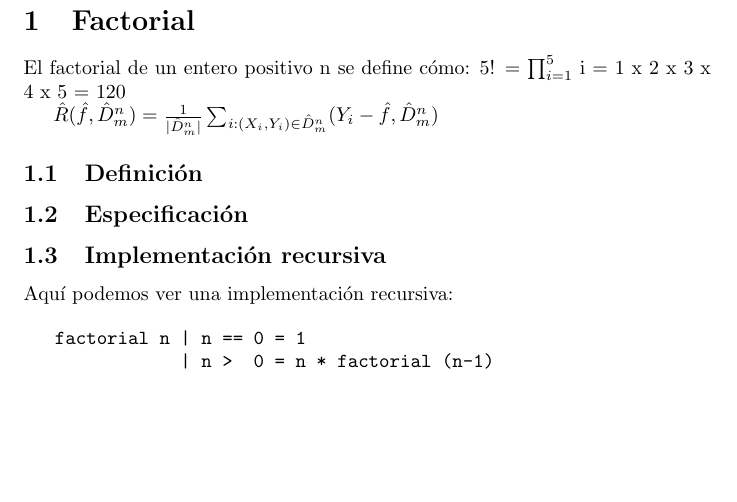
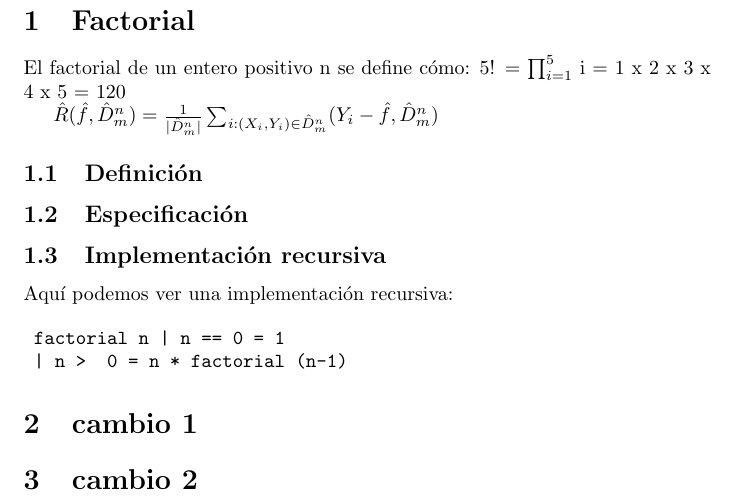
Before and after one commit to EchuCompa/repo-taller-algo1, a LaTeX document (Ejemplo1_Factorial.tex): part of the page, cut so that both start at the same text, the shorter picture padded with empty space. Compiled offline with pdfLaTeX; a LaTeX package or settings file that is missing is left out.

Commit message:
Cambio desde la original

```diff
--- a/Ejemplo1_Factorial.tex
+++ b/Ejemplo1_Factorial.tex
@@ -27,9 +27,16 @@ $\hat{R}(\hat{f}, \hat{D}_m^n ) = \frac{1}{|\hat{D}_m^n|} \sum_{i:(X_i, Y_i) \in
 Aquí podemos ver una implementación recursiva:
 
 \begin{verbatim}
-   factorial n | n == 0 = 1
-               | n >  0 = n * factorial (n-1)
+	factorial n | n == 0 = 1
+	| n >  0 = n * factorial (n-1)
 \end{verbatim}
+
+\section{cambio 1}
+
+
+\section{cambio 2}
+
+
 
 
 \end{document}
```
